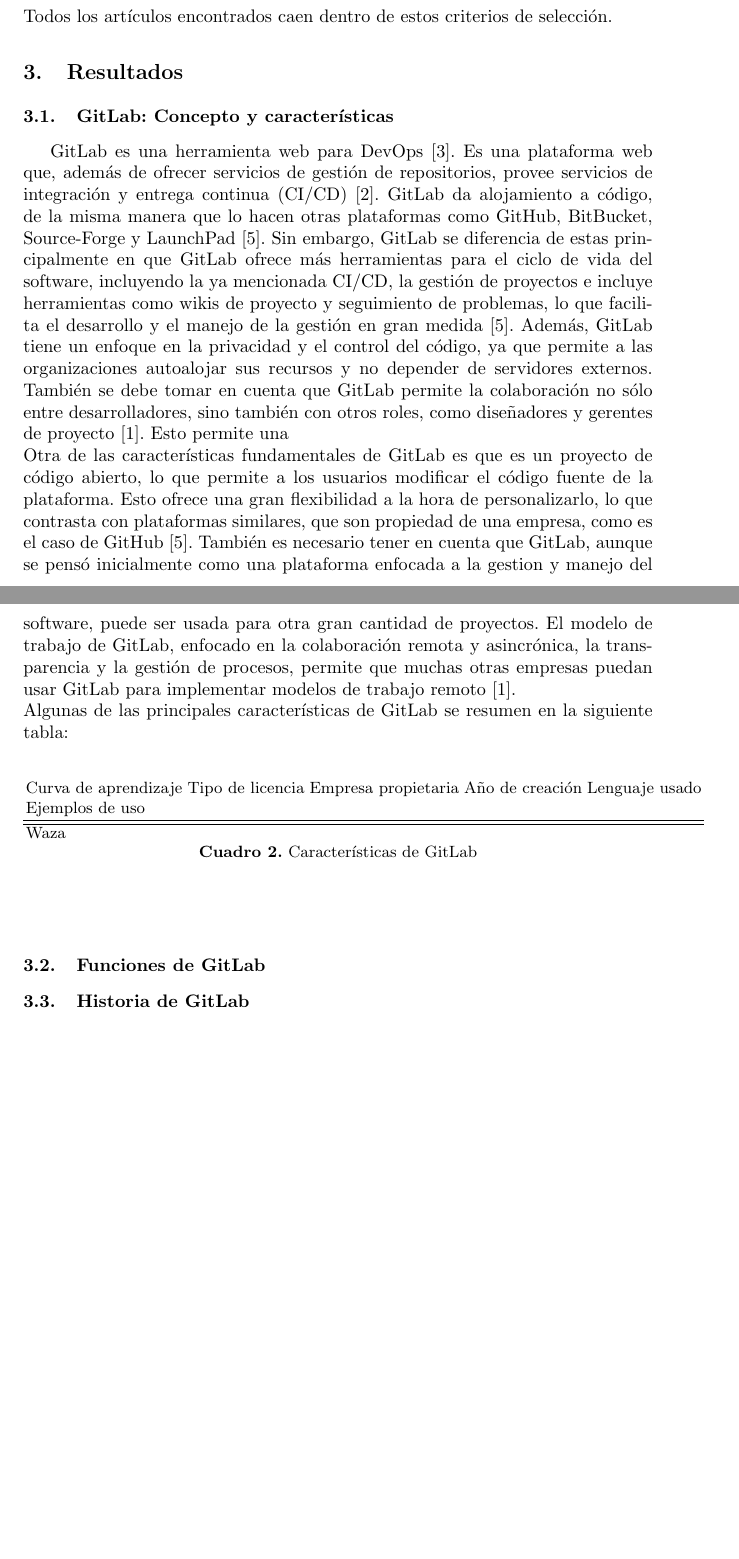
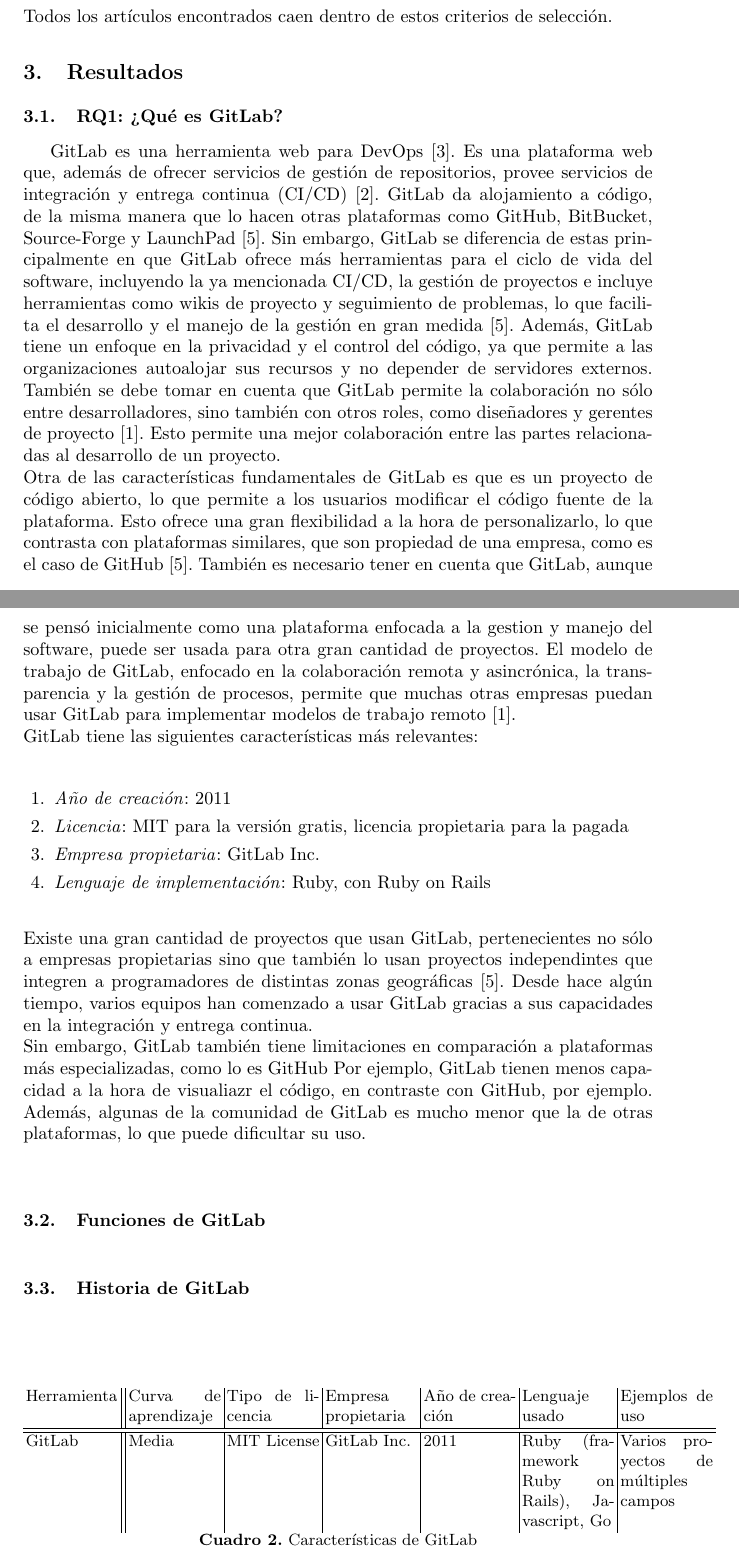
Before and after one commit to ArielParedesLozada/LaTeX-1P, a LaTeX paper (gitlab.tex): two parts of pages 3 and 4 of 4 before the commit and two parts of pages 3 and 4 of 5 after it, joined at a grey line, cut so that both start at the same text, the shorter picture padded with empty space. Compiled offline with pdfLaTeX.

Commit message:
Agrega: Resultado 1

```diff
--- a/gitlab.tex
+++ b/gitlab.tex
@@ -1,6 +1,7 @@
 \documentclass[runningheads]{llncs}
 \usepackage[spanish]{babel}
 \usepackage{graphicx}
+\usepackage{tabularx}
 
 \begin{document}
 \title{GitLab}
@@ -116,7 +117,7 @@
 %\subsection{Adquisición de datos significativos}
 %Resumen breve de las obras, características importantes
 \section{Resultados}
-\subsection{GitLab: Concepto y características}
+\subsection{RQ1: ¿Qué es GitLab?}
 %Eso po
 GitLab es una herramienta web para DevOps \cite{gitlab2022gitlab}. Es una plataforma web que, además de ofrecer
 servicios de gestión de repositorios, provee servicios de integración y entrega continua (CI/CD) \cite{fairbanks2023analyzing}.
@@ -127,7 +128,8 @@
 en gran medida \cite{safari2020structural}. Además, GitLab tiene un enfoque en la privacidad y el control del código, ya que
 permite a las organizaciones autoalojar sus recursos y no depender de servidores externos. También se debe tomar en cuenta que
 GitLab permite la colaboración no sólo entre desarrolladores, sino también con otros roles, como diseñadores y
-gerentes de proyecto \cite{choudhury2020gitlab}. Esto permite una \\
+gerentes de proyecto \cite{choudhury2020gitlab}. Esto permite una mejor colaboración entre las partes relacionadas al
+desarrollo de un proyecto.\\
 Otra de las características fundamentales de GitLab es que es un proyecto de código abierto, lo que permite a los usuarios
 modificar el código fuente de la plataforma. Esto ofrece una gran flexibilidad a la hora de personalizarlo, lo que contrasta
 con plataformas similares, que son propiedad de una empresa, como es el caso de GitHub \cite{safari2020structural}. También es
@@ -135,23 +137,36 @@
 puede ser usada para otra gran cantidad de proyectos. El modelo de trabajo de GitLab, enfocado en la colaboración remota y asincrónica,
 la transparencia y la gestión de procesos, permite que muchas otras empresas puedan usar GitLab para implementar modelos de
 trabajo remoto \cite{choudhury2020gitlab}.\\
-Algunas de las principales características de GitLab se resumen en la siguiente tabla:
-\begin{table}
-        \centering
-        \begin{tabular}{l l l l l}
-                Curva de aprendizaje & Tipo de licencia & Empresa propietaria & Año de creación & Lenguaje usado & Ejemplos de uso \\
-                \hline
-                \hline
-                Waza
-        \end{tabular}
-        \caption{Características de GitLab}
-        \label{table:2}
-\end{table}
+GitLab tiene las siguientes características más relevantes:
+\begin{enumerate}
+        \item \textit{Año de creación}: 2011
+        \item \textit{Licencia}: MIT para la versión gratis, licencia propietaria para la pagada
+        \item \textit{Empresa propietaria}: GitLab Inc.
+        \item \textit{Lenguaje de implementación}: Ruby, con Ruby on Rails
+\end{enumerate}
+Existe una gran cantidad de proyectos que usan GitLab, pertenecientes no sólo a empresas propietarias
+sino que también lo usan proyectos independintes que integren a programadores de distintas zonas
+geográficas \cite{safari2020structural}. Desde hace algún tiempo, varios equipos han comenzado a usar GitLab
+gracias a sus capacidades en la integración y entrega continua.\\
+Sin embargo, GitLab también tiene limitaciones en comparación a plataformas más especializadas, como lo es GitHub
+Por ejemplo, GitLab tienen menos capacidad a la hora de visualiazr el código, en contraste con GitHub, por ejemplo.
+Además, algunas de la comunidad de GitLab es mucho menor que la de otras plataformas, lo que puede dificultar su uso.
 \subsection{Funciones de GitLab}
 %Funciones de GitLab
 \subsection{Historia de GitLab}
 %Historia de GitLab
 %Asegurarse de mencionar a BitBucket y otros sistemas similares
+\begin{table}
+        \centering
+        \begin{tabularx}{1.1\textwidth}{X || X | X | X | X | X | X}
+            Herramienta & Curva de aprendizaje & Tipo de licencia & Empresa propietaria & Año de creación & Lenguaje usado & Ejemplos de uso \\
+            \hline
+            \hline
+            GitLab & Media & MIT License & GitLab Inc. & 2011 & Ruby (framework Ruby on Rails), Javascript, Go & Varios proyectos de múltiples campos
+        \end{tabularx}
+        \caption{Características de GitLab}
+        \label{table:2}
+\end{table}
 \subsection{Ventajas y desventajas}
 %Ventajas y deventajas de GitLab
 %Tabla de comparación con otros sistemas similares
```
